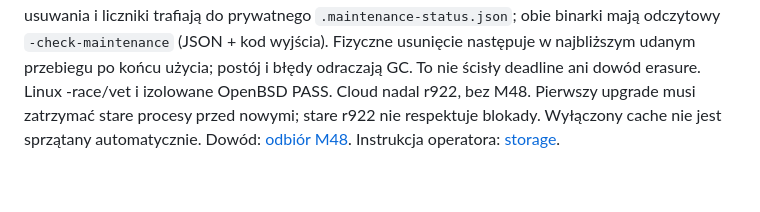
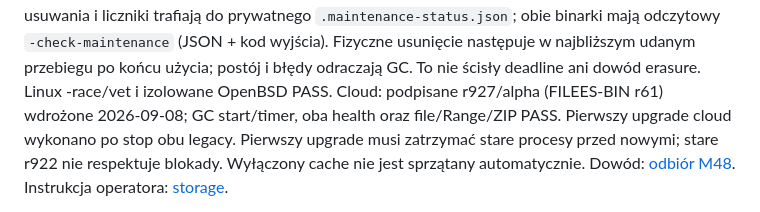
Before and after one commit to Zaytzew/FileES, a Markdown page: public-shares/README.md, the part around the change. Rendered like a GitHub page; blank space fills up the shorter version.

Commit message:
Sync SVN r929
packaging/server/public-storage-migration.md
public-shares/README.md

git-svn-id: svn://cloud.atmprojekt.pl/SYNCSHARE@929 cbaec37a-768d-fe46-bd9d-fe81d328dd58

```diff
--- a/public-shares/README.md
+++ b/public-shares/README.md
@@ -96,7 +96,9 @@ Błędy usuwania i liczniki trafiają do prywatnego `.maintenance-status.json`;
 obie binarki mają odczytowy `-check-maintenance` (JSON + kod wyjścia).
 Fizyczne usunięcie następuje w najbliższym udanym przebiegu po końcu użycia;
 postój i błędy odraczają GC. To nie ścisły deadline ani dowód erasure.
-Linux -race/vet i izolowane OpenBSD PASS. Cloud nadal r922, bez M48.
+Linux -race/vet i izolowane OpenBSD PASS. Cloud: podpisane r927/alpha
+(FILEES-BIN r61) wdrożone 2026-09-08; GC start/timer, oba health oraz
+file/Range/ZIP PASS. Pierwszy upgrade cloud wykonano po stop obu legacy.
 Pierwszy upgrade musi zatrzymać stare procesy przed nowymi; stare r922
 nie respektuje blokady. Wyłączony cache nie jest sprzątany automatycznie.
 Dowód: [odbiór M48](../reports/PUBLIC_SHARES_MAINTENANCE_2026-09-08.md).
```
Also changed, not shown: packaging/server/public-storage-migration.md (+10 -4 lines).
